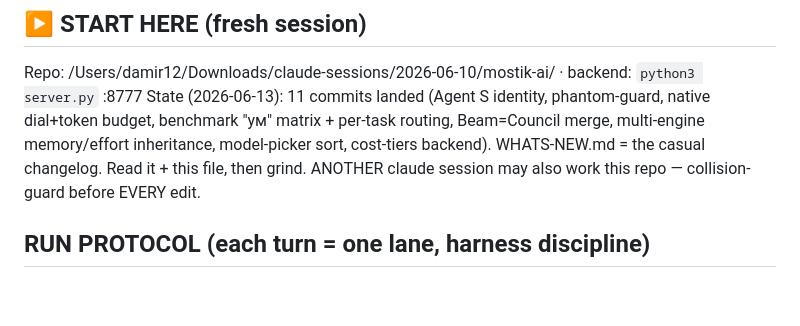
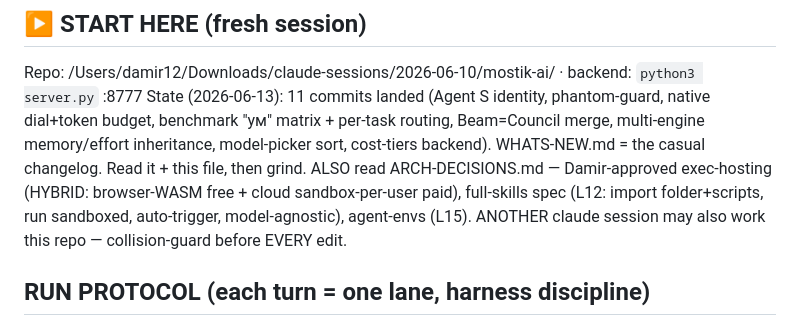
Before and after one commit to d14life/taiga-backend, a Markdown page: LANES.md, the part around the change. GitHub-like rendering; blank space fills up the shorter version.

```diff
--- a/LANES.md
+++ b/LANES.md
@@ -5,6 +5,8 @@ Repo: /Users/damir12/Downloads/claude-sessions/2026-06-10/mostik-ai/ · backend:
 State (2026-06-13): 11 commits landed (Agent S identity, phantom-guard, native dial+token budget,
 benchmark "ум" matrix + per-task routing, Beam=Council merge, multi-engine memory/effort inheritance,
 model-picker sort, cost-tiers backend). WHATS-NEW.md = the casual changelog. Read it + this file, then grind.
+ALSO read ARCH-DECISIONS.md — Damir-approved exec-hosting (HYBRID: browser-WASM free + cloud sandbox-per-user
+paid), full-skills spec (L12: import folder+scripts, run sandboxed, auto-trigger, model-agnostic), agent-envs (L15).
 ANOTHER claude session may also work this repo — collision-guard before EVERY edit.
 
 ## RUN PROTOCOL (each turn = one lane, harness discipline)
```
Also changed, not shown: ARCH-DECISIONS.md (added, +32 -0 lines).
